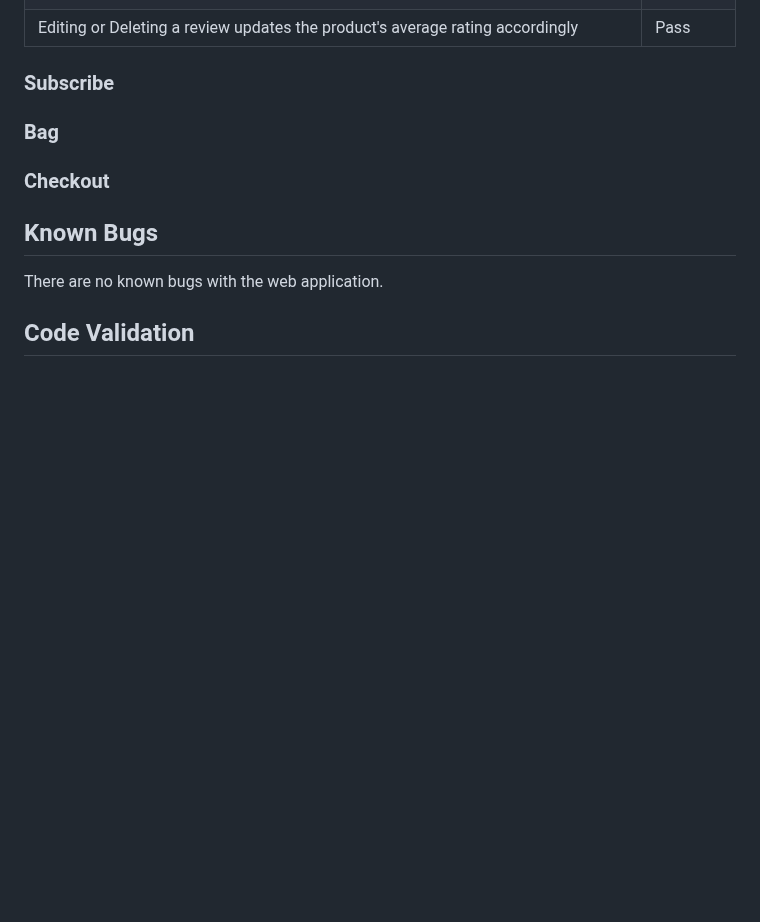
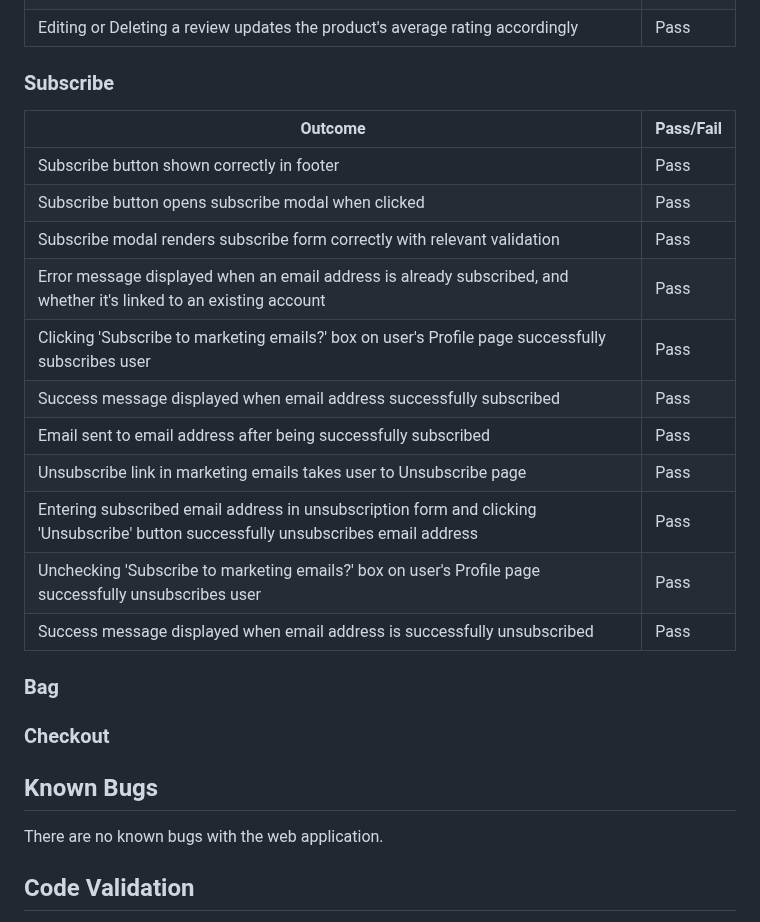
Before and after one commit to DanHodgson12/gym-stop, a Markdown page: TESTING.md, the part around the change. GitHub-like rendering; blank space fills up the shorter version.

Commit message:
feat: added subscribe section to common elements testing section of testing.md

```diff
--- a/TESTING.md
+++ b/TESTING.md
@@ -292,6 +292,20 @@ Editing or Deleting a review updates the product's average rating accordingly |
 
 ### Subscribe
 
+Outcome | Pass/Fail
+--- | ---
+Subscribe button shown correctly in footer | Pass
+Subscribe button opens subscribe modal when clicked | Pass
+Subscribe modal renders subscribe form correctly with relevant validation | Pass
+Error message displayed when an email address is already subscribed, and whether it's linked to an existing account | Pass
+Clicking 'Subscribe to marketing emails?' box on user's Profile page successfully subscribes user | Pass
+Success message displayed when email address successfully subscribed | Pass
+Email sent to email address after being successfully subscribed | Pass
+Unsubscribe link in marketing emails takes user to Unsubscribe page | Pass
+Entering subscribed email address in unsubscription form and clicking 'Unsubscribe' button successfully unsubscribes email address | Pass
+Unchecking 'Subscribe to marketing emails?' box on user's Profile page successfully unsubscribes user | Pass
+Success message displayed when email address is successfully unsubscribed | Pass
+
 ### Bag
 
 ### Checkout
```
